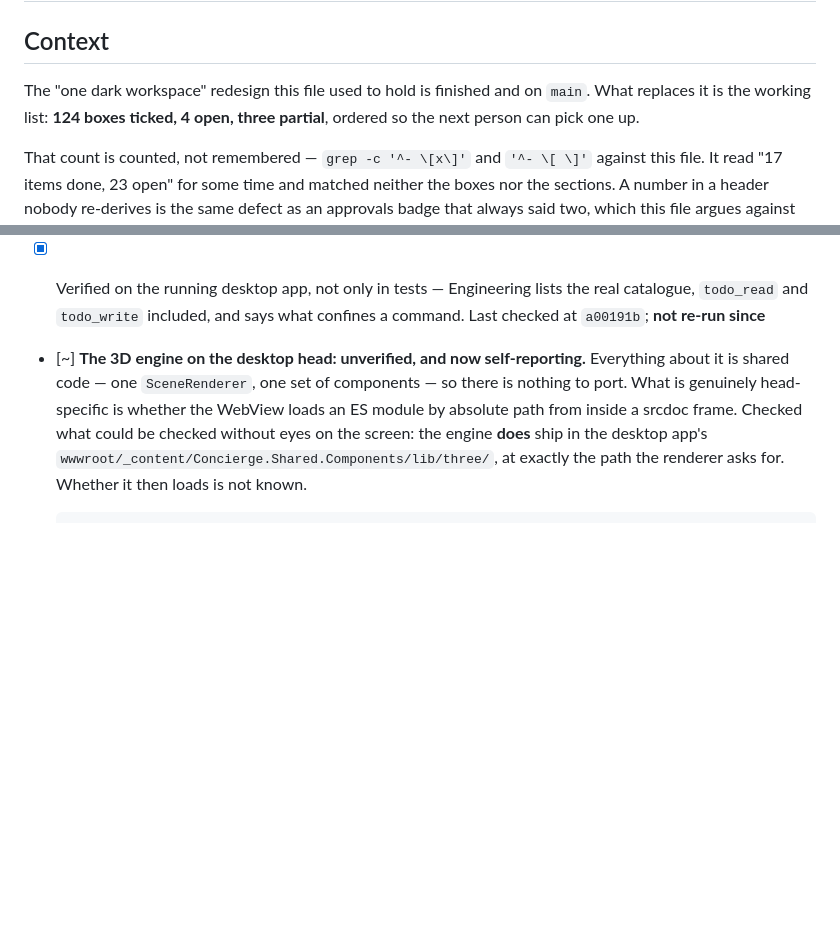
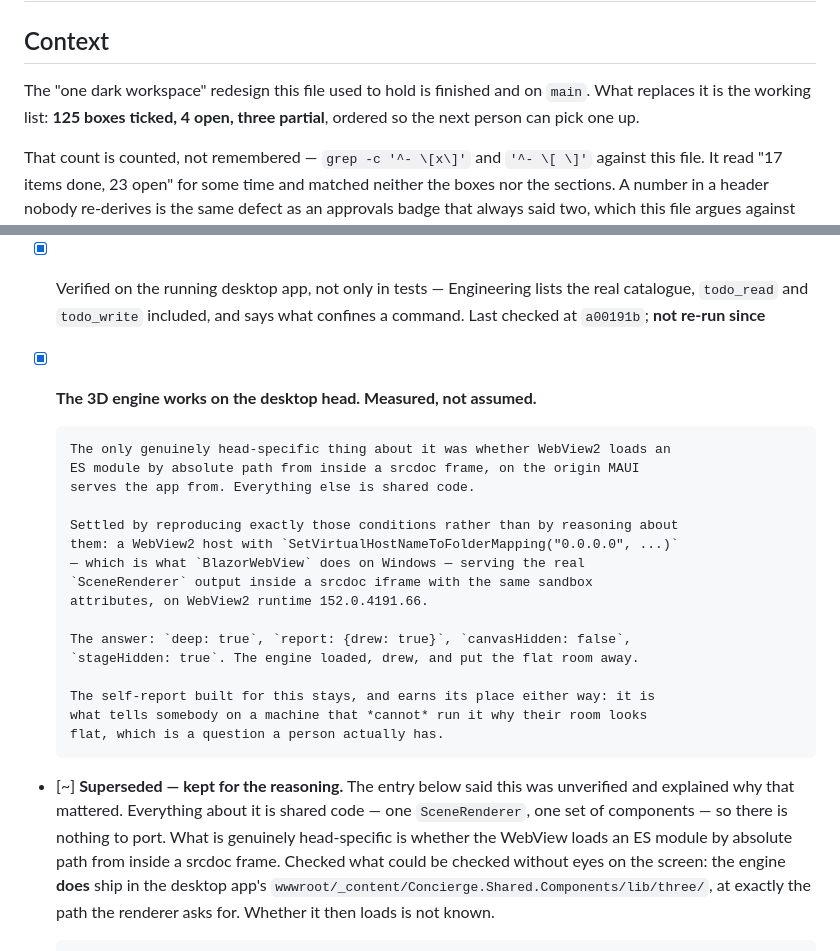
Before and after one commit to bhengubv/circle-concierge, a Markdown page: TASKS.md, 2 parts joined by grey strips. Rendered like a GitHub page; blank space fills up the shorter version.

Commit message:
The 3D engine works on the desktop head, measured [skip ci]
The only genuinely head-specific thing about the engine was whether WebView2
loads an ES module by absolute path from inside a srcdoc frame, on the origin
MAUI serves the app from. Everything else is shared code.

Settled by reproducing exactly those conditions rather than reasoning about
them: a WebView2 host with SetVirtualHostNameToFolderMapping("0.0.0.0", ...),
which is what BlazorWebView does on Windows, serving the real SceneRenderer
output inside a srcdoc iframe with the same sandbox attributes, on runtime
152.0.4191.66.

deep: true, report: {drew: true}, canvasHidden: false, stageHidden: true. The
engine loaded, drew, and put the flat room away.

The self-report built for this stays and earns its place either way: it is what
tells somebody on a machine that cannot run the engine why their room looks
flat, which is a question a person actually has.

Co-Authored-By: Claude Opus 5 <noreply@anthropic.com>

```diff
--- a/TASKS.md
+++ b/TASKS.md
@@ -3,7 +3,7 @@
 ## Context
 
 The "one dark workspace" redesign this file used to hold is finished and on
-`main`. What replaces it is the working list: **124 boxes ticked, 4 open, three
+`main`. What replaces it is the working list: **125 boxes ticked, 4 open, three
 partial**, ordered so the next person can pick one up.
 
 That count is counted, not remembered — `grep -c '^- \[x\]'` and `'^- \[ \]'`
@@ -1287,7 +1287,26 @@ two commits behind `HEAD` before anyone noticed.
 - [x] Verified on the running desktop app, not only in tests — Engineering lists
       the real catalogue, `todo_read` and `todo_write` included, and says what
       confines a command. Last checked at `a00191b`; **not re-run since**
-- [~] **The 3D engine on the desktop head: unverified, and now self-reporting.**
+- [x] **The 3D engine works on the desktop head. Measured, not assumed.**
+
+      The only genuinely head-specific thing about it was whether WebView2 loads an
+      ES module by absolute path from inside a srcdoc frame, on the origin MAUI
+      serves the app from. Everything else is shared code.
+
+      Settled by reproducing exactly those conditions rather than by reasoning about
+      them: a WebView2 host with `SetVirtualHostNameToFolderMapping("0.0.0.0", ...)`
+      — which is what `BlazorWebView` does on Windows — serving the real
+      `SceneRenderer` output inside a srcdoc iframe with the same sandbox
+      attributes, on WebView2 runtime 152.0.4191.66.
+
+      The answer: `deep: true`, `report: {drew: true}`, `canvasHidden: false`,
+      `stageHidden: true`. The engine loaded, drew, and put the flat room away.
+
+      The self-report built for this stays, and earns its place either way: it is
+      what tells somebody on a machine that *cannot* run it why their room looks
+      flat, which is a question a person actually has.
+- [~] **Superseded — kept for the reasoning.** The entry below said this was
+      unverified and explained why that mattered.
       Everything about it is shared code — one `SceneRenderer`, one set of
       components — so there is nothing to port. What is genuinely head-specific is
       whether the WebView loads an ES module by absolute path from inside a srcdoc
```
